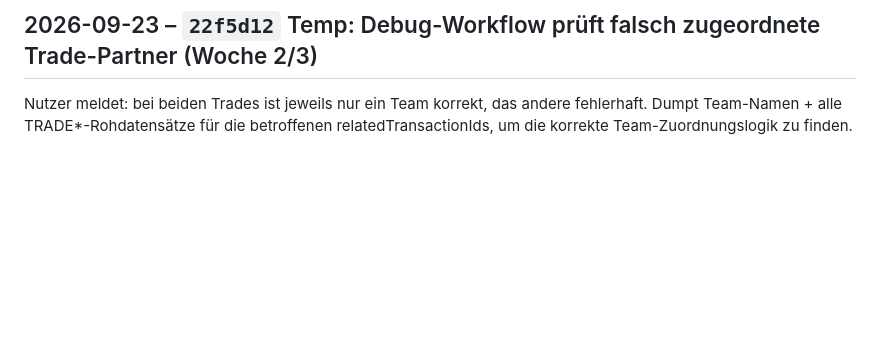
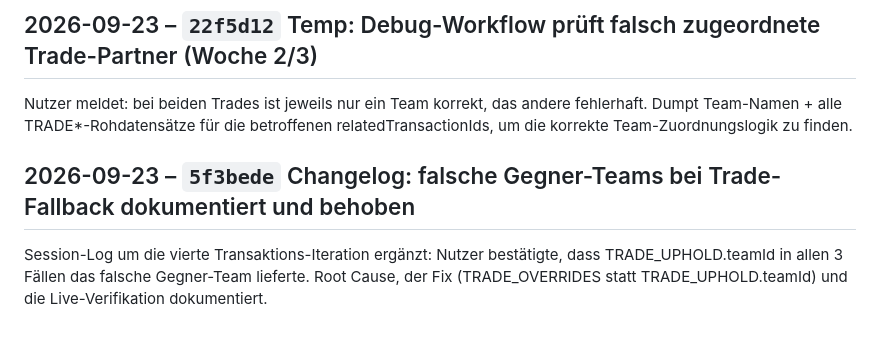
Before and after one commit to RadoSantar/draft-room, a Markdown page: docs/CHANGELOG.md, the part around the change. Rendered like a GitHub page; blank space fills up the shorter version.

Commit message:
Changelog: Changelog: falsche Gegner-Teams bei Trade-Fallback dokumentiert und behoben

```diff
--- a/docs/CHANGELOG.md
+++ b/docs/CHANGELOG.md
@@ -1076,3 +1076,10 @@ Nutzer meldet: bei beiden Trades ist jeweils nur ein Team korrekt,
 das andere fehlerhaft. Dumpt Team-Namen + alle TRADE*-Rohdatensätze
 für die betroffenen relatedTransactionIds, um die korrekte
 Team-Zuordnungslogik zu finden.
+
+## 2026-09-23 – `5f3bede` Changelog: falsche Gegner-Teams bei Trade-Fallback dokumentiert und behoben
+
+Session-Log um die vierte Transaktions-Iteration ergänzt: Nutzer
+bestätigte, dass TRADE_UPHOLD.teamId in allen 3 Fällen das falsche
+Gegner-Team lieferte. Root Cause, der Fix (TRADE_OVERRIDES statt
+TRADE_UPHOLD.teamId) und die Live-Verifikation dokumentiert.
```
